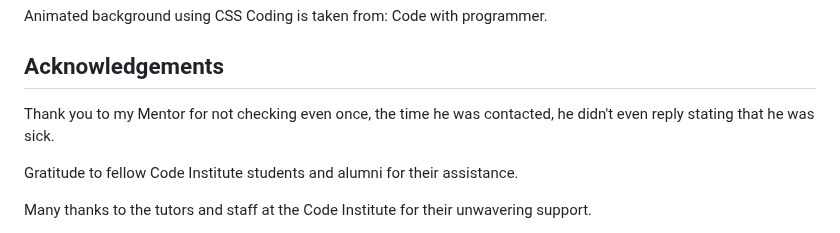
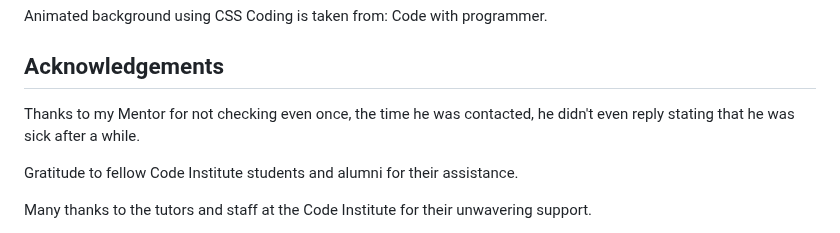
Before and after one commit to Moodyw03/moodloop-final, a Markdown page: README.md, the part around the change. Drawn GitHub-style.

```diff
--- a/README.md
+++ b/README.md
@@ -255,7 +255,7 @@ Click [Here](https://help.github.com/en/github/creating-cloning-and-archiving-re
 
 ## Acknowledgements
 
-Thank you to my Mentor for not checking even once, the time he was contacted, he didn't even reply stating that he was sick.
+Thanks to my Mentor for not checking even once, the time he was contacted, he didn't even reply stating that he was sick after a while.
 
 Gratitude to fellow Code Institute students and alumni for their assistance.
 
```
